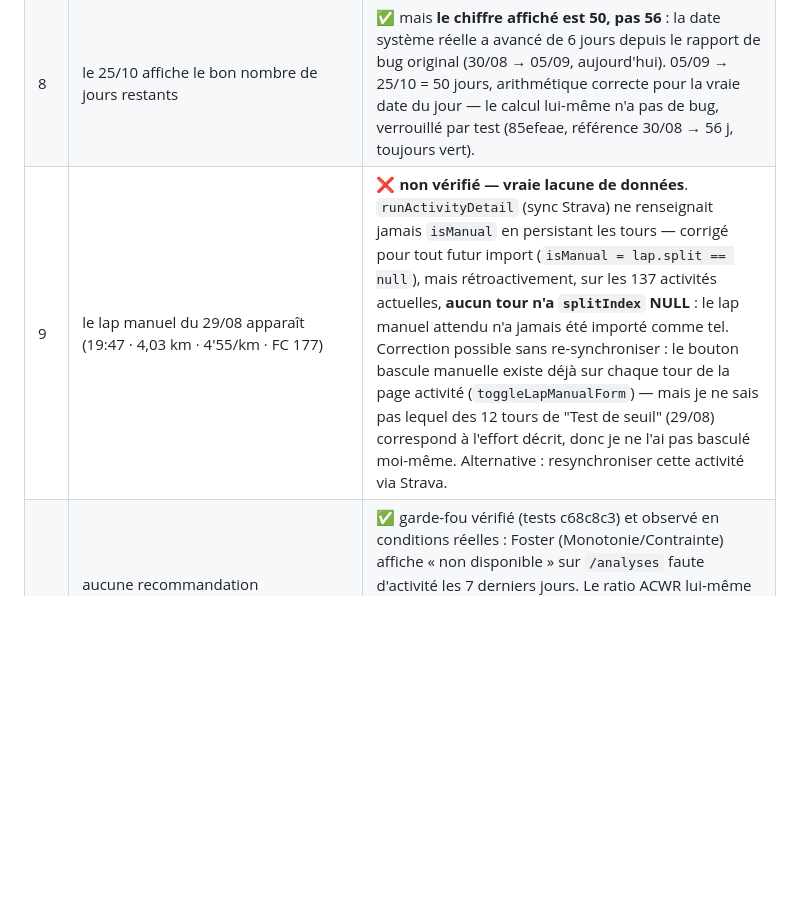
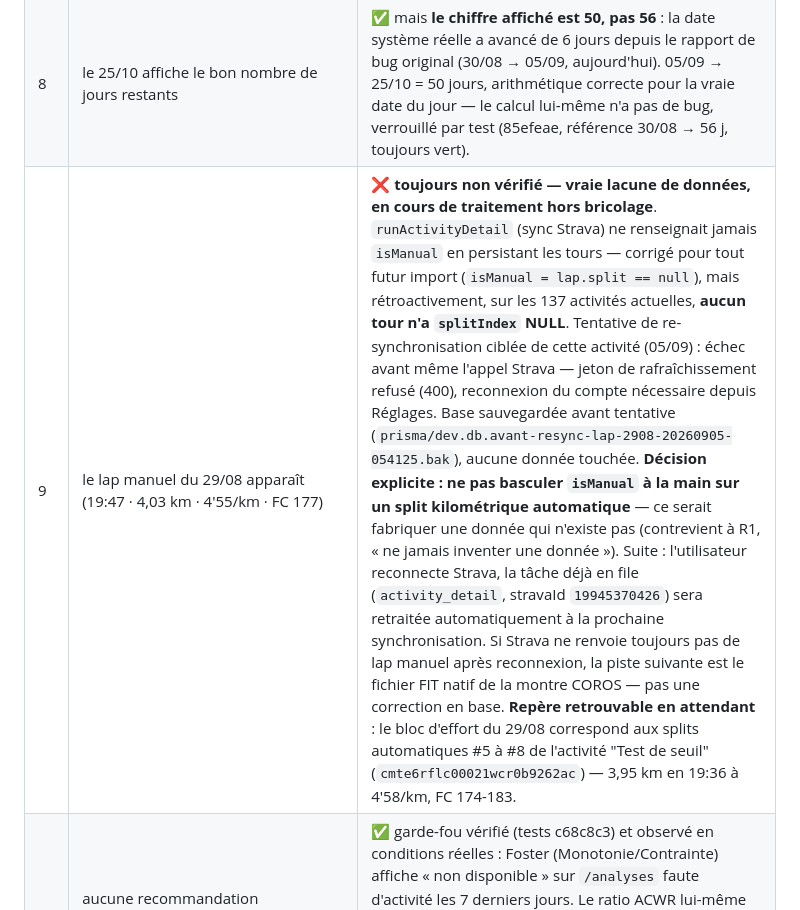
Before and after one commit to Alartic-phone/tra-ner-, a Markdown page: CONSOLIDATION.md, the part around the change. GitHub-like rendering; blank space fills up the shorter version.

Commit message:
docs(coach): CONSOLIDATION.md — trace de la tentative de re-sync du 29/08
Tentative de re-synchronisation ciblée de l'activité "Test de seuil"
(29/08) échouée avant tout appel Strava : jeton de rafraîchissement
refusé (400), reconnexion nécessaire depuis Réglages. Base sauvegardée
avant tentative, aucune donnée touchée. Décision explicite de ne pas
basculer isManual à la main sur un split automatique (règle R1). Repère
retrouvable noté : splits #5-8 = bloc de test (3,95 km, 19:36, 4'58/km,
FC 174-183).

Co-Authored-By: Claude Sonnet 5 <noreply@anthropic.com>
Claude-Session: https://claude.ai/code/session_01BPYE9yTBh7bsprFTTmmzEd

```diff
--- a/CONSOLIDATION.md
+++ b/CONSOLIDATION.md
@@ -126,7 +126,7 @@ directement ou par une version plus aboutie d'eux-mêmes, dans le code final.
 | 6 | semaine du 24 au 30 août = 24,68 km de course | ✅ vérifié en base : `SUM(distanceM) WHERE type='Run' AND startDay BETWEEN '2026-08-24' AND '2026-08-30'` = 24,6875 km. |
 | 7 | plus longue sortie = 10,71 km le 29/08, précédent record 8,96 km | ✅ confirmé par capture d'écran (page Progression, mur des records et jalons). |
 | 8 | le 25/10 affiche le bon nombre de jours restants | ✅ mais **le chiffre affiché est 50, pas 56** : la date système réelle a avancé de 6 jours depuis le rapport de bug original (30/08 → 05/09, aujourd'hui). 05/09 → 25/10 = 50 jours, arithmétique correcte pour la vraie date du jour — le calcul lui-même n'a pas de bug, verrouillé par test (85efeae, référence 30/08 → 56 j, toujours vert). |
-| 9 | le lap manuel du 29/08 apparaît (19:47 · 4,03 km · 4'55/km · FC 177) | ❌ **non vérifié — vraie lacune de données**. `runActivityDetail` (sync Strava) ne renseignait jamais `isManual` en persistant les tours — corrigé pour tout futur import (`isManual = lap.split == null`), mais rétroactivement, sur les 137 activités actuelles, **aucun tour n'a `splitIndex` NULL** : le lap manuel attendu n'a jamais été importé comme tel. Correction possible sans re-synchroniser : le bouton bascule manuelle existe déjà sur chaque tour de la page activité (`toggleLapManualForm`) — mais je ne sais pas lequel des 12 tours de "Test de seuil" (29/08) correspond à l'effort décrit, donc je ne l'ai pas basculé moi-même. Alternative : resynchroniser cette activité via Strava. |
+| 9 | le lap manuel du 29/08 apparaît (19:47 · 4,03 km · 4'55/km · FC 177) | ❌ **toujours non vérifié — vraie lacune de données, en cours de traitement hors bricolage**. `runActivityDetail` (sync Strava) ne renseignait jamais `isManual` en persistant les tours — corrigé pour tout futur import (`isManual = lap.split == null`), mais rétroactivement, sur les 137 activités actuelles, **aucun tour n'a `splitIndex` NULL**. Tentative de re-synchronisation ciblée de cette activité (05/09) : échec avant même l'appel Strava — jeton de rafraîchissement refusé (400), reconnexion du compte nécessaire depuis Réglages. Base sauvegardée avant tentative (`prisma/dev.db.avant-resync-lap-2908-20260905-054125.bak`), aucune donnée touchée. **Décision explicite : ne pas basculer `isManual` à la main sur un split kilométrique automatique** — ce serait fabriquer une donnée qui n'existe pas (contrevient à R1, « ne jamais inventer une donnée »). Suite : l'utilisateur reconnecte Strava, la tâche déjà en file (`activity_detail`, stravaId `19945370426`) sera retraitée automatiquement à la prochaine synchronisation. Si Strava ne renvoie toujours pas de lap manuel après reconnexion, la piste suivante est le fichier FIT natif de la montre COROS — pas une correction en base. **Repère retrouvable en attendant** : le bloc d'effort du 29/08 correspond aux splits automatiques #5 à #8 de l'activité "Test de seuil" (`cmte6rflc00021wcr0b9262ac`) — 3,95 km en 19:36 à 4'58/km, FC 174-183. |
 | 10 | aucune recommandation d'entraînement sur historique insuffisant (ACWR indéterminé plutôt qu'un chiffre + alerte rouge) | ✅ garde-fou vérifié (tests c68c8c3) et observé en conditions réelles : Foster (Monotonie/Contrainte) affiche « non disponible » sur `/analyses` faute d'activité les 7 derniers jours. Le ratio ACWR lui-même affiche 0,00 (« sous-charge »), un chiffre réel et non un guard bypass : l'historique TOTAL (~88 j, largement >28 j/8 j actifs requis) est suffisant, ce n'est que l'activité RÉCENTE (7 derniers jours) qui est nulle — faute de synchronisation depuis le 30/08. Comportement correct, pas un bug. |
 | 11 | nombres au format français : virgule décimale partout | ✅ **bug réel et systémique corrigé** : ~25 sites (`CountUp`, `RecordStaircase`, `FreshnessGauge`, export Markdown, pages analyses/progression/simulateur/activités…) utilisaient `.toFixed()` natif (point). Helper `fixed()` ajouté à `lib/utils.ts`, appliqué partout où un nombre est affiché à l'utilisateur (pas dans le CSV — format machine, ni dans le prompt IA — jamais lu par un humain, ni dans les coordonnées SVG des tracés). Testé, vérifié visuellement (« 10,71 km », « 8,96 km »). |
 | 12 | l'ambre n'est utilisé que pour aujourd'hui/un record/meilleure valeur/séance du jour, jamais un code de poste | ✅ vérifié par code : `--color-signal` (l'ambre) n'apparaît que sur le contour "aujourd'hui" du ruban de cycle et le libellé associé ; les segments colorés par poste utilisent une palette dédiée par type de poste (`shiftColorVar`), jamais l'ambre. |
```
